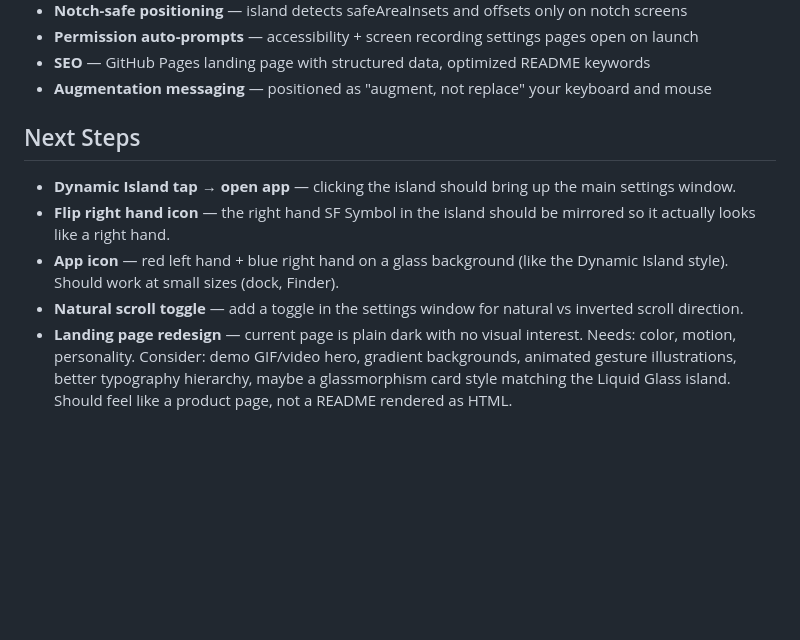
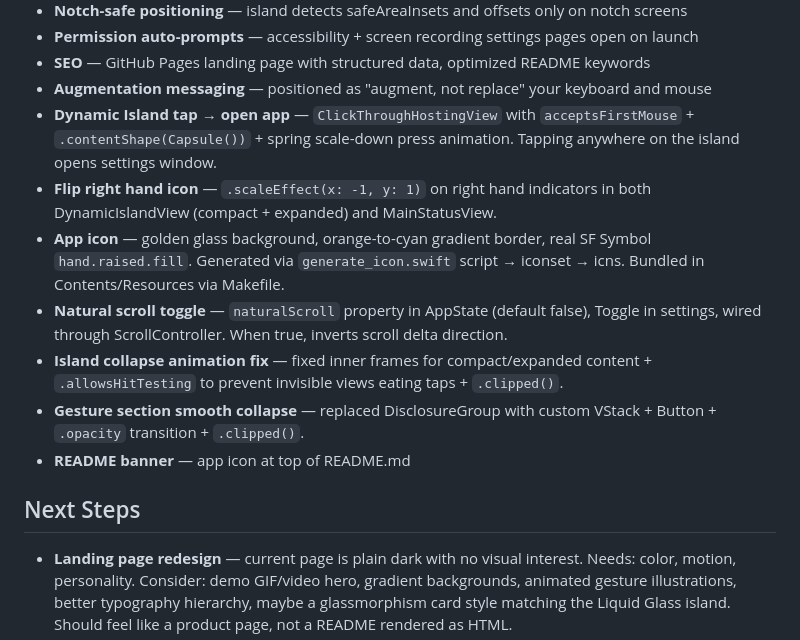
Before and after one commit to TomYang-TZ/Gstrl, a Markdown page: HANDOFF.md, the part around the change. Drawn GitHub-style; blank space fills up the shorter version.

Commit message:
docs: update handoff with completed items

```diff
--- a/HANDOFF.md
+++ b/HANDOFF.md
@@ -108,13 +108,16 @@ Requires Accessibility permission — app prompts on first enable.
 - **Permission auto-prompts** — accessibility + screen recording settings pages open on launch
 - **SEO** — GitHub Pages landing page with structured data, optimized README keywords
 - **Augmentation messaging** — positioned as "augment, not replace" your keyboard and mouse
+- **Dynamic Island tap → open app** — `ClickThroughHostingView` with `acceptsFirstMouse` + `.contentShape(Capsule())` + spring scale-down press animation. Tapping anywhere on the island opens settings window.
+- **Flip right hand icon** — `.scaleEffect(x: -1, y: 1)` on right hand indicators in both DynamicIslandView (compact + expanded) and MainStatusView.
+- **App icon** — golden glass background, orange-to-cyan gradient border, real SF Symbol `hand.raised.fill`. Generated via `generate_icon.swift` script → iconset → icns. Bundled in Contents/Resources via Makefile.
+- **Natural scroll toggle** — `naturalScroll` property in AppState (default false), Toggle in settings, wired through ScrollController. When true, inverts scroll delta direction.
+- **Island collapse animation fix** — fixed inner frames for compact/expanded content + `.allowsHitTesting` to prevent invisible views eating taps + `.clipped()`.
+- **Gesture section smooth collapse** — replaced DisclosureGroup with custom VStack + Button + `.opacity` transition + `.clipped()`.
+- **README banner** — app icon at top of README.md
 
 ## Next Steps
 
-- **Dynamic Island tap → open app** — clicking the island should bring up the main settings window.
-- **Flip right hand icon** — the right hand SF Symbol in the island should be mirrored so it actually looks like a right hand.
-- **App icon** — red left hand + blue right hand on a glass background (like the Dynamic Island style). Should work at small sizes (dock, Finder).
-- **Natural scroll toggle** — add a toggle in the settings window for natural vs inverted scroll direction.
 - **Landing page redesign** — current page is plain dark with no visual interest. Needs: color, motion, personality. Consider: demo GIF/video hero, gradient backgrounds, animated gesture illustrations, better typography hierarchy, maybe a glassmorphism card style matching the Liquid Glass island. Should feel like a product page, not a README rendered as HTML.
 - **Launch strategy** — plan posts for Reddit (r/macapps, r/sideproject, r/accessibility), X/Twitter, and RedNote (小红书). Need: short demo video/GIF, compelling hook, appropriate subreddits/hashtags, posting timing.
 - **Two-finger directional hold** — point index+middle to fire accelerating arrow key repeats. Detection was unreliable; needs wrist angle + ML classifier approach.
```
